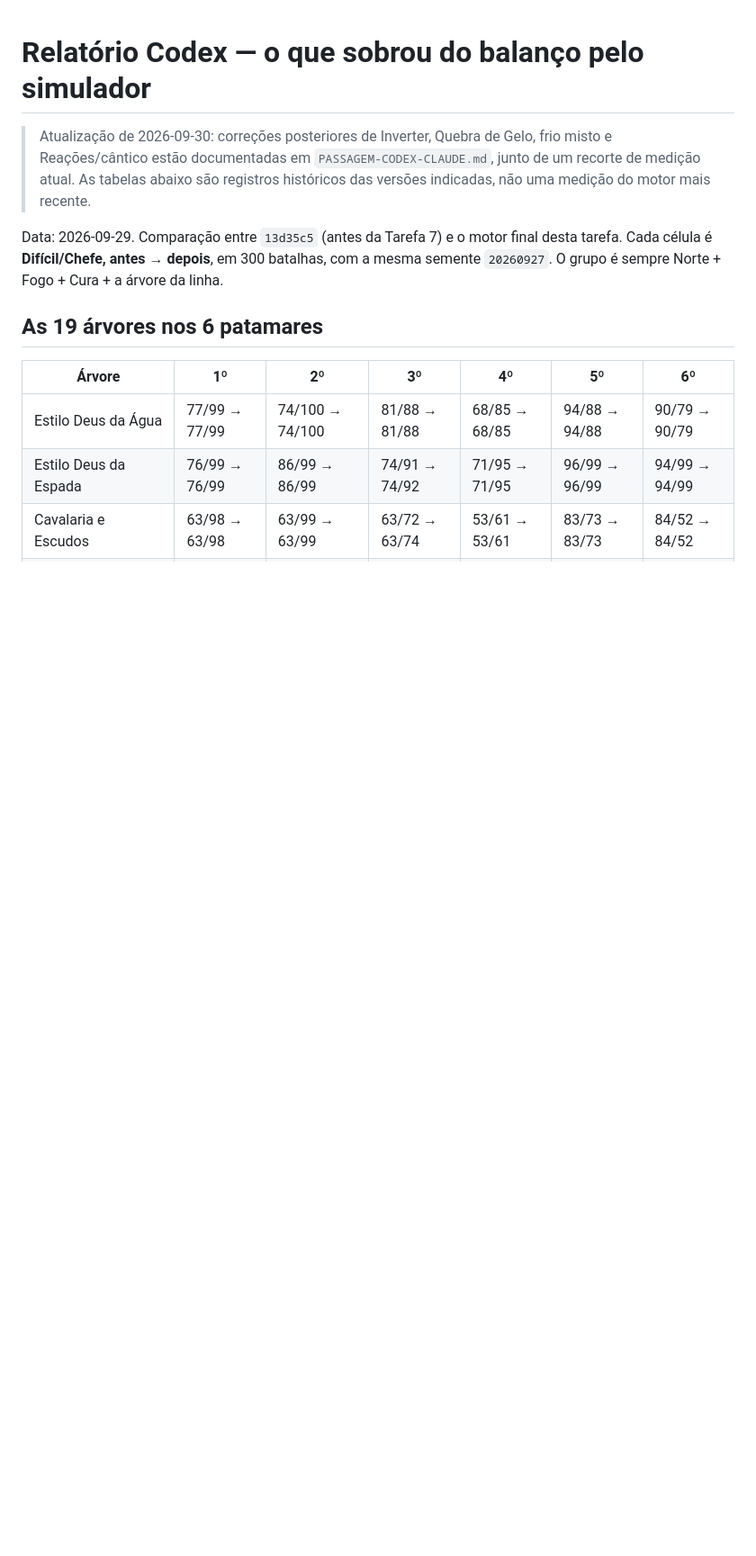
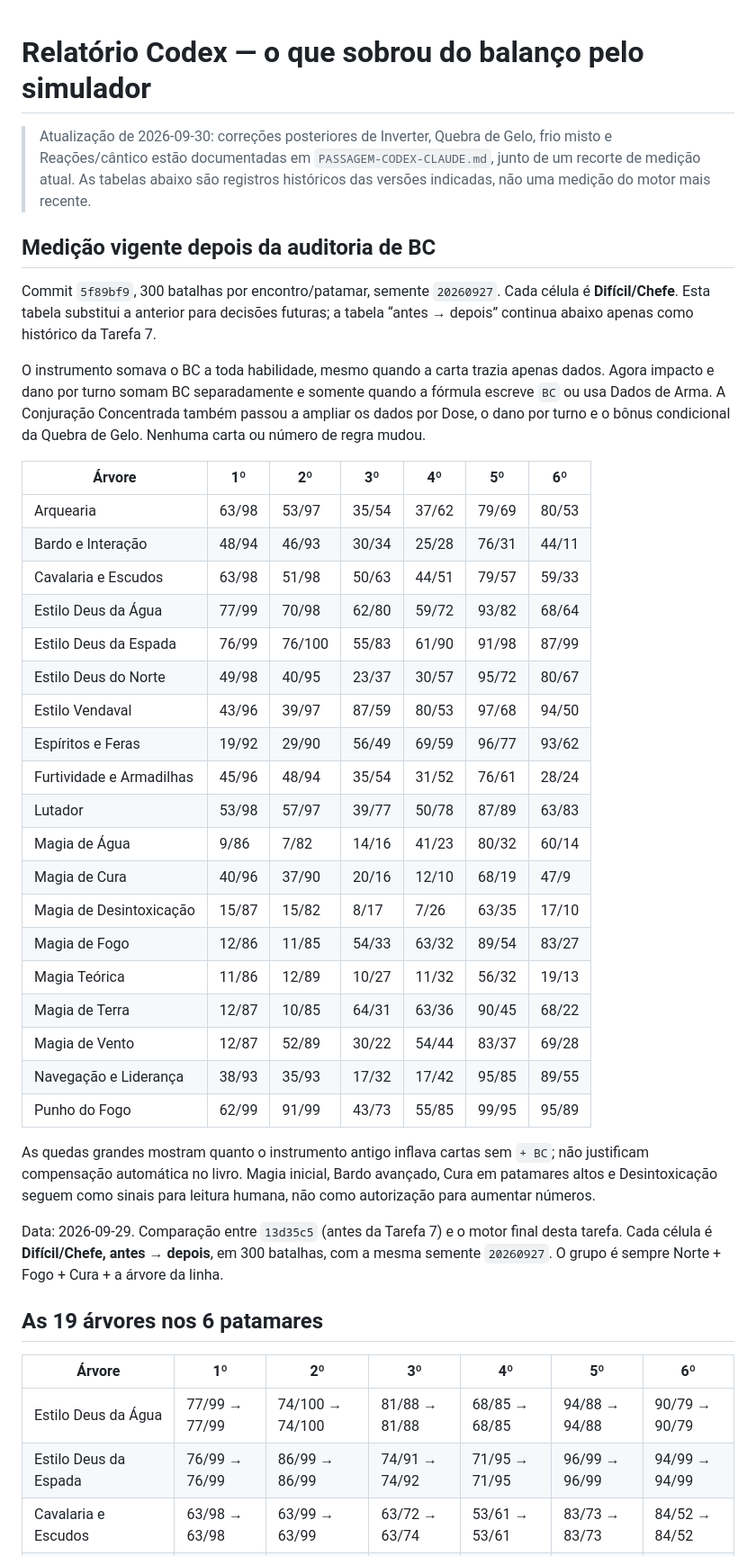
Before and after one commit to peluca2007/Moshoku-tensei-rpg, a Markdown page: RELATORIO-CODEX-BALANCO.md, the part around the change. Shown at 90% size. Drawn GitHub-style; blank space fills up the shorter version.

```diff
--- a/RELATORIO-CODEX-BALANCO.md
+++ b/RELATORIO-CODEX-BALANCO.md
@@ -1,6 +1,36 @@
 # Relatório Codex — o que sobrou do balanço pelo simulador
 
 > Atualização de 2026-09-30: correções posteriores de Inverter, Quebra de Gelo, frio misto e Reações/cântico estão documentadas em `PASSAGEM-CODEX-CLAUDE.md`, junto de um recorte de medição atual. As tabelas abaixo são registros históricos das versões indicadas, não uma medição do motor mais recente.
+
+## Medição vigente depois da auditoria de BC
+
+Commit `5f89bf9`, 300 batalhas por encontro/patamar, semente `20260927`. Cada célula é **Difícil/Chefe**. Esta tabela substitui a anterior para decisões futuras; a tabela “antes → depois” continua abaixo apenas como histórico da Tarefa 7.
+
+O instrumento somava o BC a toda habilidade, mesmo quando a carta trazia apenas dados. Agora impacto e dano por turno somam BC separadamente e somente quando a fórmula escreve `BC` ou usa Dados de Arma. A Conjuração Concentrada também passou a ampliar os dados por Dose, o dano por turno e o bônus condicional da Quebra de Gelo. Nenhuma carta ou número de regra mudou.
+
+| Árvore | 1º | 2º | 3º | 4º | 5º | 6º |
+| --- | --- | --- | --- | --- | --- | --- |
+| Arquearia | 63/98 | 53/97 | 35/54 | 37/62 | 79/69 | 80/53 |
+| Bardo e Interação | 48/94 | 46/93 | 30/34 | 25/28 | 76/31 | 44/11 |
+| Cavalaria e Escudos | 63/98 | 51/98 | 50/63 | 44/51 | 79/57 | 59/33 |
+| Estilo Deus da Água | 77/99 | 70/98 | 62/80 | 59/72 | 93/82 | 68/64 |
+| Estilo Deus da Espada | 76/99 | 76/100 | 55/83 | 61/90 | 91/98 | 87/99 |
+| Estilo Deus do Norte | 49/98 | 40/95 | 23/37 | 30/57 | 95/72 | 80/67 |
+| Estilo Vendaval | 43/96 | 39/97 | 87/59 | 80/53 | 97/68 | 94/50 |
+| Espíritos e Feras | 19/92 | 29/90 | 56/49 | 69/59 | 96/77 | 93/62 |
+| Furtividade e Armadilhas | 45/96 | 48/94 | 35/54 | 31/52 | 76/61 | 28/24 |
+| Lutador | 53/98 | 57/97 | 39/77 | 50/78 | 87/89 | 63/83 |
+| Magia de Água | 9/86 | 7/82 | 14/16 | 41/23 | 80/32 | 60/14 |
+| Magia de Cura | 40/96 | 37/90 | 20/16 | 12/10 | 68/19 | 47/9 |
+| Magia de Desintoxicação | 15/87 | 15/82 | 8/17 | 7/26 | 63/35 | 17/10 |
+| Magia de Fogo | 12/86 | 11/85 | 54/33 | 63/32 | 89/54 | 83/27 |
+| Magia Teórica | 11/86 | 12/89 | 10/27 | 11/32 | 56/32 | 19/13 |
+| Magia de Terra | 12/87 | 10/85 | 64/31 | 63/36 | 90/45 | 68/22 |
+| Magia de Vento | 12/87 | 52/89 | 30/22 | 54/44 | 83/37 | 69/28 |
+| Navegação e Liderança | 38/93 | 35/93 | 17/32 | 17/42 | 95/85 | 89/55 |
+| Punho do Fogo | 62/99 | 91/99 | 43/73 | 55/85 | 99/95 | 95/89 |
+
+As quedas grandes mostram quanto o instrumento antigo inflava cartas sem `+ BC`; não justificam compensação automática no livro. Magia inicial, Bardo avançado, Cura em patamares altos e Desintoxicação seguem como sinais para leitura humana, não como autorização para aumentar números.
 
 Data: 2026-09-29. Comparação entre `13d35c5` (antes da Tarefa 7) e o motor final desta tarefa. Cada célula é **Difícil/Chefe, antes → depois**, em 300 batalhas, com a mesma semente `20260927`. O grupo é sempre Norte + Fogo + Cura + a árvore da linha.
 
```
Also changed, not shown: PASSAGEM-CODEX-CLAUDE.md (+13 -8 lines).
